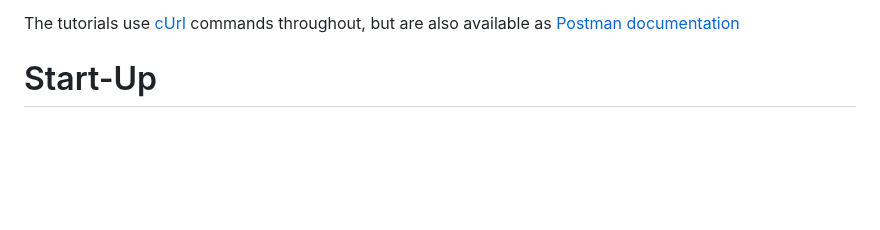
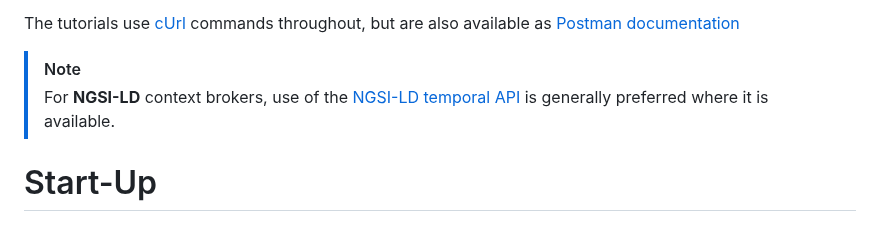
Before and after one commit to FIWARE/tutorials.Time-Series-Data, a Markdown page: README.md, the part around the change. Rendered like a GitHub page; blank space fills up the shorter version.

```diff
--- a/README.md
+++ b/README.md
@@ -13,6 +13,11 @@ series analytics tool.
 
 The tutorials use [cUrl](https://ec.haxx.se/) commands throughout, but are also available as
 [Postman documentation](https://www.postman.com/downloads/)
+
+> [!NOTE]
+>
+>  For **NGSI-LD** context brokers, use of the [NGSI-LD temporal API](https://github.com/FIWARE/tutorials.Short-Term-History/tree/NGSI-LD) is generally preferred where it
+>  is available.
 
 # Start-Up
 
```
